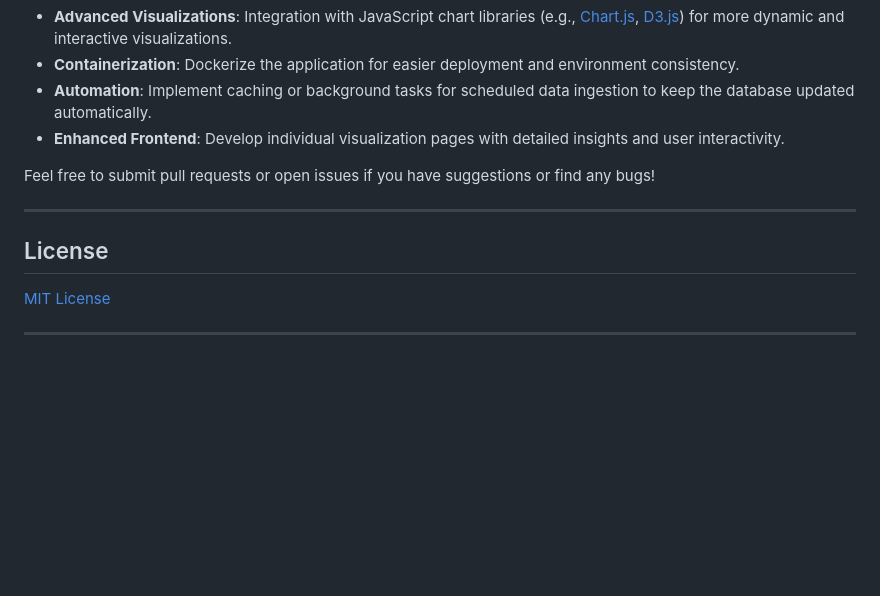
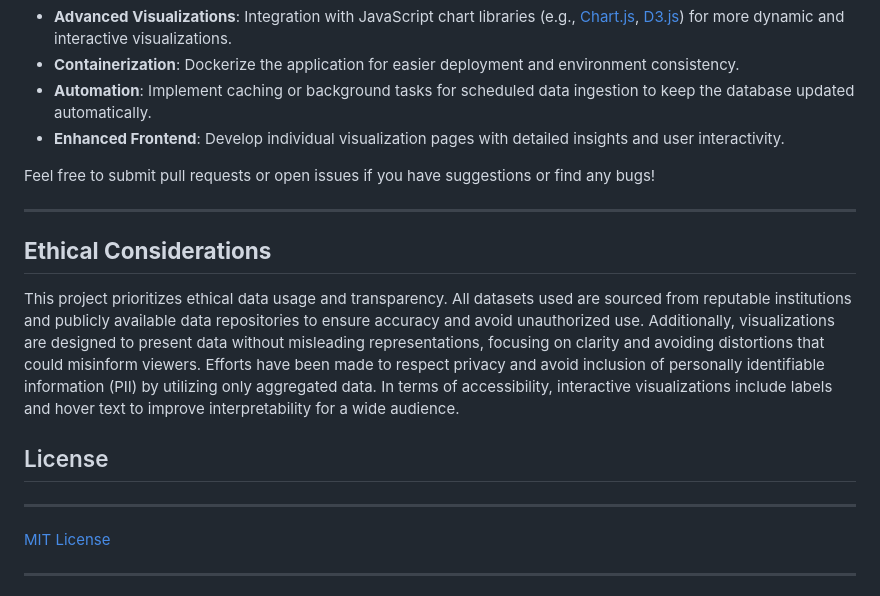
Before and after one commit to cbilinski101/Project-3, a Markdown page: README.md, the part around the change. GitHub-like rendering; blank space fills up the shorter version.

Commit message:
Update README.md
Added "Ethical Considerations" section to README"

```diff
--- a/README.md
+++ b/README.md
@@ -392,7 +392,11 @@ Feel free to submit pull requests or open issues if you have suggestions or find
 
 ---
 
+## **Ethical Considerations**
+This project prioritizes ethical data usage and transparency. All datasets used are sourced from reputable institutions and publicly available data repositories to ensure accuracy and avoid unauthorized use. Additionally, visualizations are designed to present data without misleading representations, focusing on clarity and avoiding distortions that could misinform viewers. Efforts have been made to respect privacy and avoid inclusion of personally identifiable information (PII) by utilizing only aggregated data. In terms of accessibility, interactive visualizations include labels and hover text to improve interpretability for a wide audience.
 ## License
+
+---
 
 [MIT License](LICENSE)
 
```
